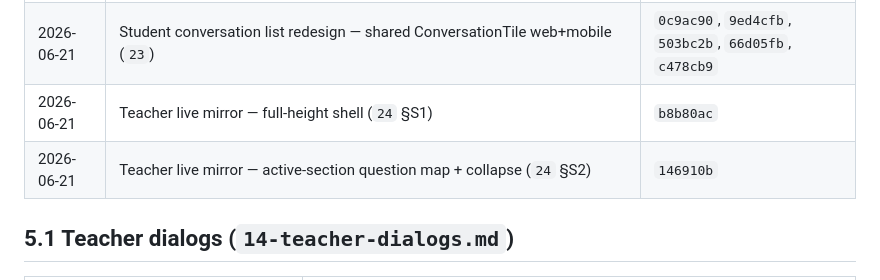
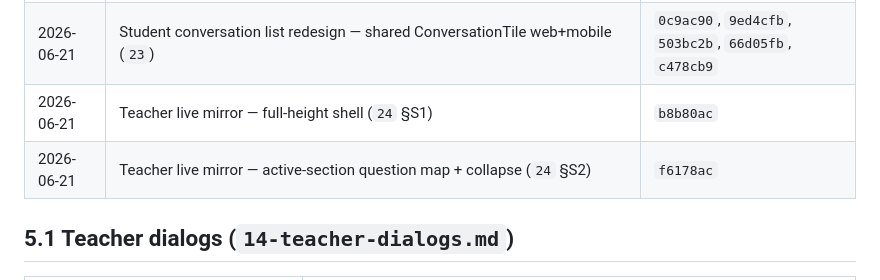
Before and after one commit to phanduy2004/english_for_community, a Markdown page: docs/ui-ux-system/11-implementation-mapping.md, the part around the change. GitHub-like rendering.

Commit message:
docs: fix spec 24 S2 commit hash in implementation mapping

```diff
--- a/docs/ui-ux-system/11-implementation-mapping.md
+++ b/docs/ui-ux-system/11-implementation-mapping.md
@@ -175,7 +175,7 @@ abstract final class AppMotion {
 | 2026-06-21 | Student chat reverse list + scroll polish (`22-student-chat-scroll-and-conversation-list` §3A) | `eca074e` |
 | 2026-06-21 | Student conversation list redesign — shared ConversationTile web+mobile (`23`) | `0c9ac90`, `9ed4cfb`, `503bc2b`, `66d05fb`, `c478cb9` |
 | 2026-06-21 | Teacher live mirror — full-height shell (`24` §S1) | `b8b80ac` |
-| 2026-06-21 | Teacher live mirror — active-section question map + collapse (`24` §S2) | `146910b` |
+| 2026-06-21 | Teacher live mirror — active-section question map + collapse (`24` §S2) | `f6178ac` |
 
 ## 5.1 Teacher dialogs (`14-teacher-dialogs.md`)
 
```
